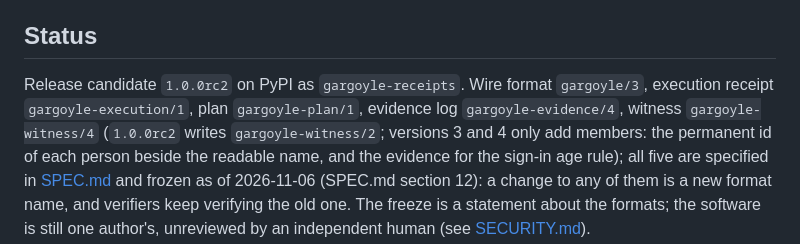
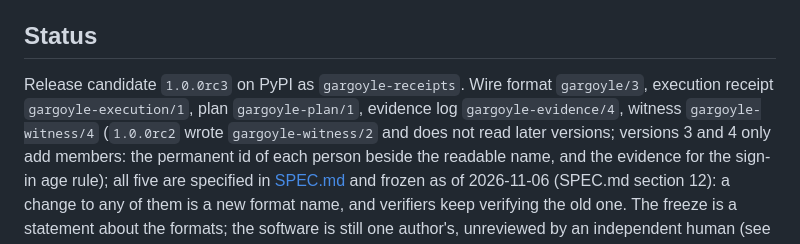
Before and after one commit to Elyon-Sol/Gargoyle, a Markdown page: README.md, the part around the change. GitHub-like rendering.

Commit message:
README: 1.0.0rc3 is the release on PyPI
Co-Authored-By: Claude Fable 5.2 <noreply@anthropic.com>
Signed-off-by: Justin LaPorte <admin@elyon-sol.io>

```diff
--- a/README.md
+++ b/README.md
@@ -26,11 +26,11 @@ by whom, and what changed.
 
 ## Status
 
-Release candidate `1.0.0rc2` on PyPI as `gargoyle-receipts`. Wire format
+Release candidate `1.0.0rc3` on PyPI as `gargoyle-receipts`. Wire format
 `gargoyle/3`, execution receipt `gargoyle-execution/1`, plan
 `gargoyle-plan/1`, evidence log `gargoyle-evidence/4`, witness
-`gargoyle-witness/4` (`1.0.0rc2` writes `gargoyle-witness/2`; versions 3
-and 4 only add members: the permanent id of each person beside the
+`gargoyle-witness/4` (`1.0.0rc2` wrote `gargoyle-witness/2` and does not
+read later versions; versions 3 and 4 only add members: the permanent id of each person beside the
 readable name, and the evidence for the sign-in age rule); all five are
 specified in [SPEC.md](SPEC.md) and
 frozen as of 2026-11-06 (SPEC.md section 12): a change to any of them is a
```
